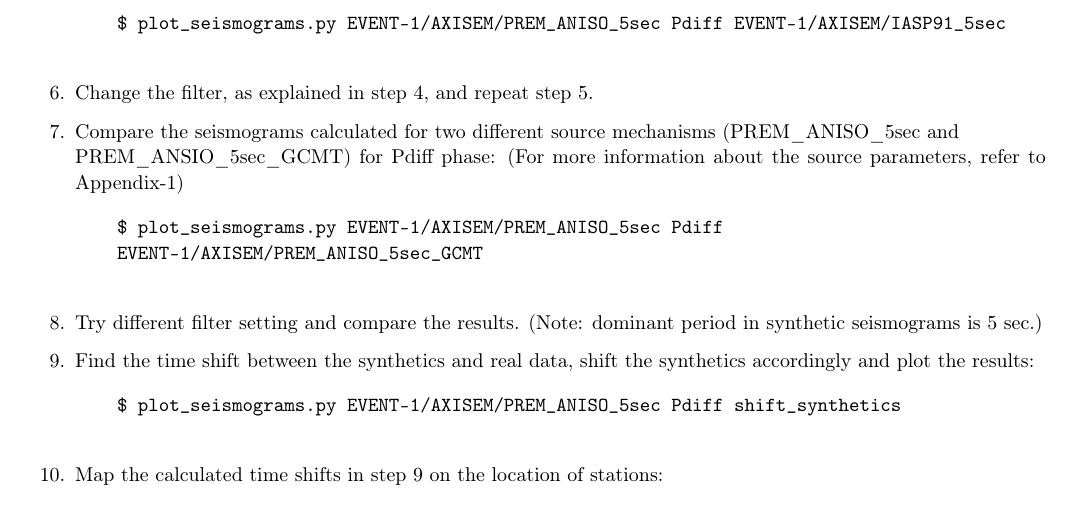
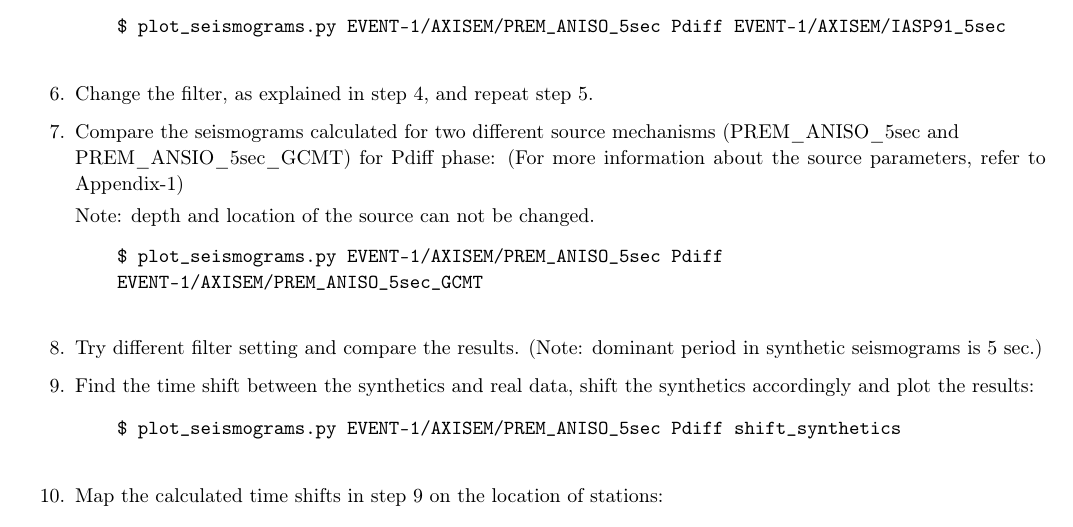
Before and after one commit to geodynamics/axisem, a LaTeX document (MANUAL/AXISEM_TUTORIAL/AXISEMTutorial.tex): part of page 6 of 16, cut so that both start at the same text. Compiled offline with pdfLaTeX.

Commit message:
- Adding a note that the depth and location of source can not be changed

```diff
--- a/MANUAL/AXISEM_TUTORIAL/AXISEMTutorial.tex
+++ b/MANUAL/AXISEM_TUTORIAL/AXISEMTutorial.tex
@@ -398,6 +398,7 @@ Start from within the \ttilde\verb|/Desktop/EVENTS/| directory:
     (PREM\_ANISO\_5sec and \\ PREM\_ANSIO\_5sec\_GCMT) for Pdiff phase: (For more
     information about the source parameters, refer to Appendix-1)
 
+    Note: depth and location of the source can not be changed.
     \begin{verbatim}
     $ plot_seismograms.py EVENT-1/AXISEM/PREM_ANISO_5sec Pdiff
     EVENT-1/AXISEM/PREM_ANISO_5sec_GCMT
```
Also changed, not shown: 3 other files.
